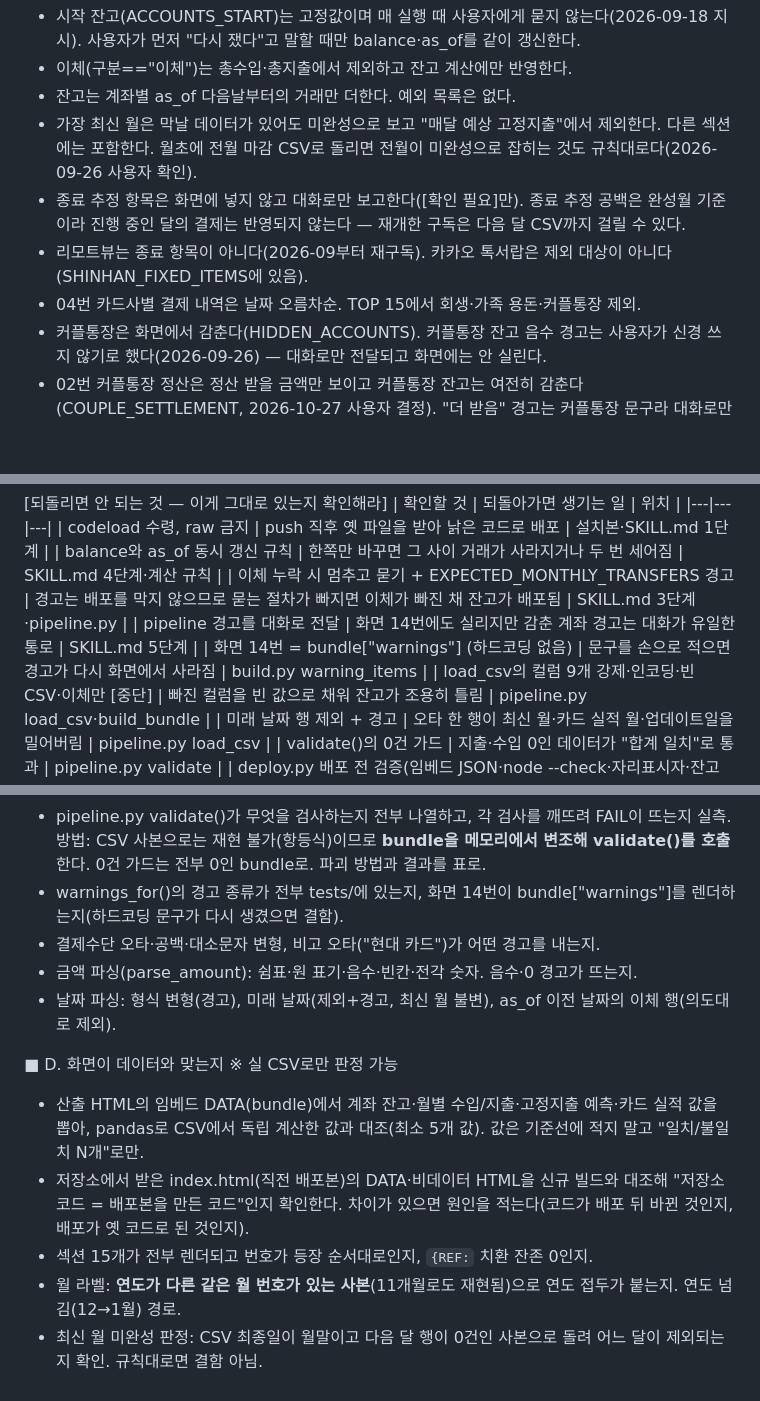
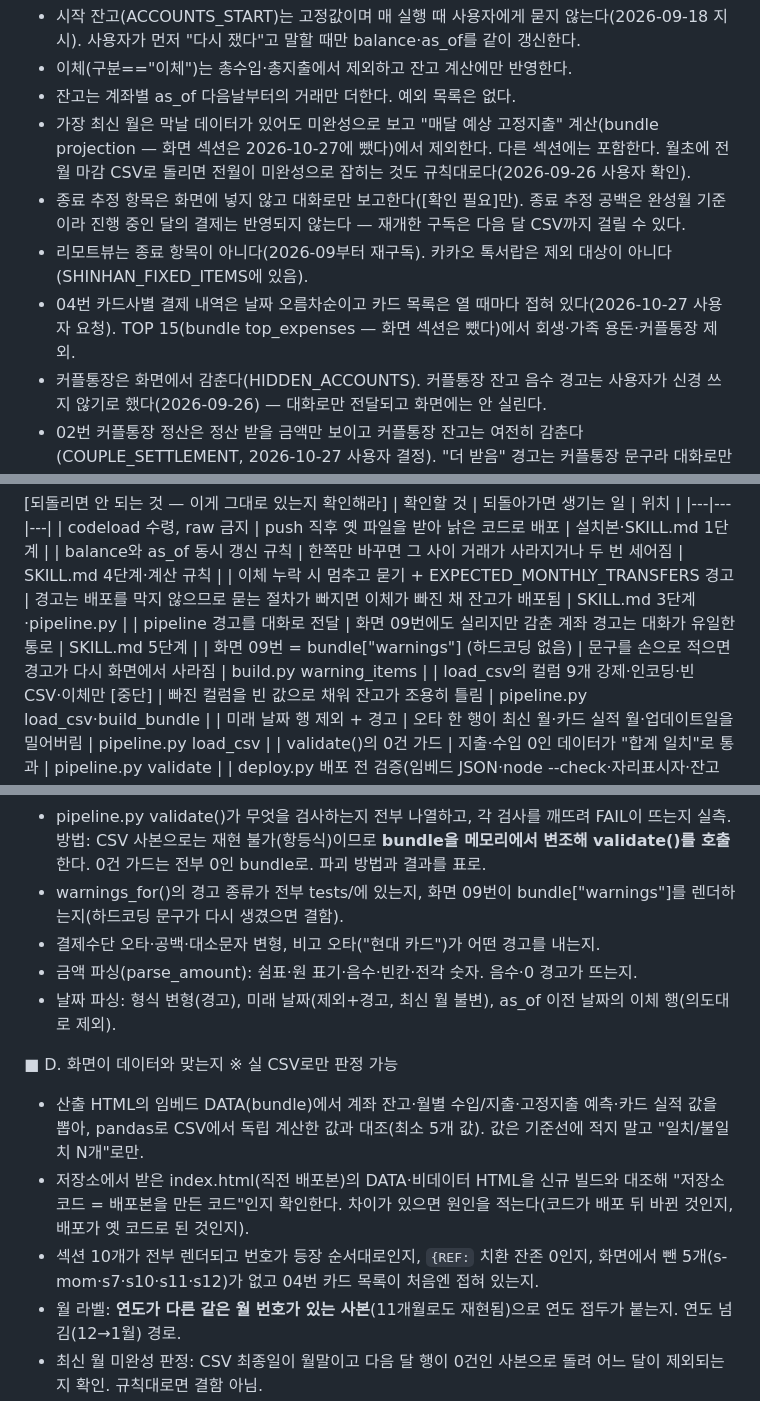
Before and after one commit to LeeKwanBeom/household-report, a Markdown page: audit/checklist.md, 3 parts joined by grey strips. GitHub-like rendering; blank space fills up the shorter version.

```diff
--- a/audit/checklist.md
+++ b/audit/checklist.md
@@ -48,10 +48,10 @@ push()는 내용이 같은 파일을 건너뛴다("변경 없음"). 토큰은
 - 시작 잔고(ACCOUNTS_START)는 고정값이며 매 실행 때 사용자에게 묻지 않는다(2026-09-18 지시). 사용자가 먼저 "다시 쟀다"고 말할 때만 balance·as_of를 같이 갱신한다.
 - 이체(구분=="이체")는 총수입·총지출에서 제외하고 잔고 계산에만 반영한다.
 - 잔고는 계좌별 as_of 다음날부터의 거래만 더한다. 예외 목록은 없다.
-- 가장 최신 월은 막날 데이터가 있어도 미완성으로 보고 "매달 예상 고정지출"에서 제외한다. 다른 섹션에는 포함한다. 월초에 전월 마감 CSV로 돌리면 전월이 미완성으로 잡히는 것도 규칙대로다(2026-09-26 사용자 확인).
+- 가장 최신 월은 막날 데이터가 있어도 미완성으로 보고 "매달 예상 고정지출" 계산(bundle projection — 화면 섹션은 2026-10-27에 뺐다)에서 제외한다. 다른 섹션에는 포함한다. 월초에 전월 마감 CSV로 돌리면 전월이 미완성으로 잡히는 것도 규칙대로다(2026-09-26 사용자 확인).
 - 종료 추정 항목은 화면에 넣지 않고 대화로만 보고한다([확인 필요]만). 종료 추정 공백은 완성월 기준이라 진행 중인 달의 결제는 반영되지 않는다 — 재개한 구독은 다음 달 CSV까지 걸릴 수 있다.
 - 리모트뷰는 종료 항목이 아니다(2026-09부터 재구독). 카카오 톡서랍은 제외 대상이 아니다(SHINHAN_FIXED_ITEMS에 있음).
-- 04번 카드사별 결제 내역은 날짜 오름차순. TOP 15에서 회생·가족 용돈·커플통장 제외.
+- 04번 카드사별 결제 내역은 날짜 오름차순이고 카드 목록은 열 때마다 접혀 있다(2026-10-27 사용자 요청). TOP 15(bundle top_expenses — 화면 섹션은 뺐다)에서 회생·가족 용돈·커플통장 제외.
 - 커플통장은 화면에서 감춘다(HIDDEN_ACCOUNTS). 커플통장 잔고 음수 경고는 사용자가 신경 쓰지 않기로 했다(2026-09-26) — 대화로만 전달되고 화면에는 안 실린다.
 - 02번 커플통장 정산은 정산 받을 금액만 보이고 커플통장 잔고는 여전히 감춘다(COUPLE_SETTLEMENT, 2026-10-27 사용자 결정). "더 받음" 경고는 커플통장 문구라 대화로만 나가고 화면에서는 02번이 보인다.
 - 지출 집계(KPI·월별 추이·대분류·히트맵·고정/변동·TOP15·전월 대비·예상 고정지출·목표 대비)는 2026-09-01부터 실질 지출이라 CSV 지출 행 합과 다르다 — 정산 받은 데이트비 몫을 빼고 생활비 → 커플통장 이체(비고 'N월분'이면 그 달)를 더한다(COUPLE_REAL_SPEND, 2026-10-27 사용자 결정). 계좌 잔고·카드 실적·원장 탭 행·02번 정산·경고는 원래 행 그대로다.
@@ -68,8 +68,8 @@ push()는 내용이 같은 파일을 건너뛴다("변경 없음"). 토큰은
 | codeload 수령, raw 금지 | push 직후 옛 파일을 받아 낡은 코드로 배포 | 설치본·SKILL.md 1단계 |
 | balance와 as_of 동시 갱신 규칙 | 한쪽만 바꾸면 그 사이 거래가 사라지거나 두 번 세어짐 | SKILL.md 4단계·계산 규칙 |
 | 이체 누락 시 멈추고 묻기 + EXPECTED_MONTHLY_TRANSFERS 경고 | 경고는 배포를 막지 않으므로 묻는 절차가 빠지면 이체가 빠진 채 잔고가 배포됨 | SKILL.md 3단계·pipeline.py |
-| pipeline 경고를 대화로 전달 | 화면 14번에도 실리지만 감춘 계좌 경고는 대화가 유일한 통로 | SKILL.md 5단계 |
-| 화면 14번 = bundle["warnings"] (하드코딩 없음) | 문구를 손으로 적으면 경고가 다시 화면에서 사라짐 | build.py warning_items |
+| pipeline 경고를 대화로 전달 | 화면 09번에도 실리지만 감춘 계좌 경고는 대화가 유일한 통로 | SKILL.md 5단계 |
+| 화면 09번 = bundle["warnings"] (하드코딩 없음) | 문구를 손으로 적으면 경고가 다시 화면에서 사라짐 | build.py warning_items |
 | load_csv의 컬럼 9개 강제·인코딩·빈 CSV·이체만 [중단] | 빠진 컬럼을 빈 값으로 채워 잔고가 조용히 틀림 | pipeline.py load_csv·build_bundle |
 | 미래 날짜 행 제외 + 경고 | 오타 한 행이 최신 월·카드 실적 월·업데이트일을 밀어버림 | pipeline.py load_csv |
 | validate()의 0건 가드 | 지출·수입 0인 데이터가 "합계 일치"로 통과 | pipeline.py validate |
@@ -102,7 +102,7 @@ push()는 내용이 같은 파일을 건너뛴다("변경 없음"). 토큰은
 - 결제수단에 카드명·빈칸이 들어간 지출 행: 경고가 뜨는지 실측(사본).
 - 이체 행 누락·합계 불일치: EXPECTED_MONTHLY_TRANSFERS 경고가 뜨는지 실측. 3단계 묻기 절차가 SKILL.md에 살아 있는지.
 - pipeline.py validate()가 무엇을 검사하는지 전부 나열하고, 각 검사를 깨뜨려 FAIL이 뜨는지 실측. 방법: CSV 사본으로는 재현 불가(항등식)이므로 **bundle을 메모리에서 변조해 validate()를 호출**한다. 0건 가드는 전부 0인 bundle로. 파괴 방법과 결과를 표로.
-- warnings_for()의 경고 종류가 전부 tests/에 있는지, 화면 14번이 bundle["warnings"]를 렌더하는지(하드코딩 문구가 다시 생겼으면 결함).
+- warnings_for()의 경고 종류가 전부 tests/에 있는지, 화면 09번이 bundle["warnings"]를 렌더하는지(하드코딩 문구가 다시 생겼으면 결함).
 - 결제수단 오타·공백·대소문자 변형, 비고 오타("현대 카드")가 어떤 경고를 내는지.
 - 금액 파싱(parse_amount): 쉼표·원 표기·음수·빈칸·전각 숫자. 음수·0 경고가 뜨는지.
 - 날짜 파싱: 형식 변형(경고), 미래 날짜(제외+경고, 최신 월 불변), as_of 이전 날짜의 이체 행(의도대로 제외).
@@ -110,7 +110,7 @@ push()는 내용이 같은 파일을 건너뛴다("변경 없음"). 토큰은
 ■ D. 화면이 데이터와 맞는지 ※ 실 CSV로만 판정 가능
 - 산출 HTML의 임베드 DATA(bundle)에서 계좌 잔고·월별 수입/지출·고정지출 예측·카드 실적 값을 뽑아, pandas로 CSV에서 독립 계산한 값과 대조(최소 5개 값). 값은 기준선에 적지 말고 "일치/불일치 N개"로만.
 - 저장소에서 받은 index.html(직전 배포본)의 DATA·비데이터 HTML을 신규 빌드와 대조해 "저장소 코드 = 배포본을 만든 코드"인지 확인한다. 차이가 있으면 원인을 적는다(코드가 배포 뒤 바뀐 것인지, 배포가 옛 코드로 된 것인지).
-- 섹션 15개가 전부 렌더되고 번호가 등장 순서대로인지, `{REF:` 치환 잔존 0인지.
+- 섹션 10개가 전부 렌더되고 번호가 등장 순서대로인지, `{REF:` 치환 잔존 0인지, 화면에서 뺀 5개(s-mom·s7·s10·s11·s12)가 없고 04번 카드 목록이 처음엔 접혀 있는지.
 - 월 라벨: **연도가 다른 같은 월 번호가 있는 사본**(11개월로도 재현됨)으로 연도 접두가 붙는지. 연도 넘김(12→1월) 경로.
 - 최신 월 미완성 판정: CSV 최종일이 월말이고 다음 달 행이 0건인 사본으로 돌려 어느 달이 제외되는지 확인. 규칙대로면 결함 아님.
 - sw.js·manifest.json: github.io는 이 환경 허용 도메인 밖이라 **코드 읽기까지만** 가능하다. 실측 못 함을 기준선에 적는다.
```
Also changed, not shown: other parts of audit/checklist.md (+1 -1 lines), SKILL.md (+24 -21 lines).
